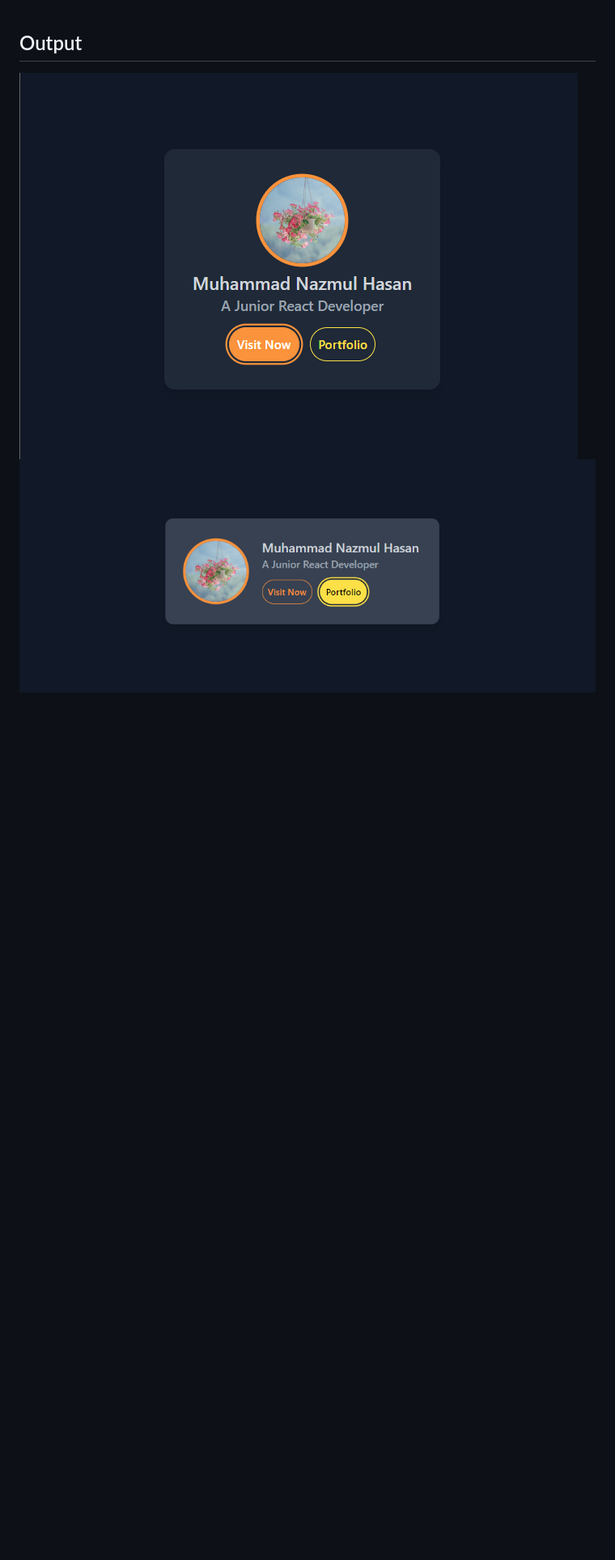
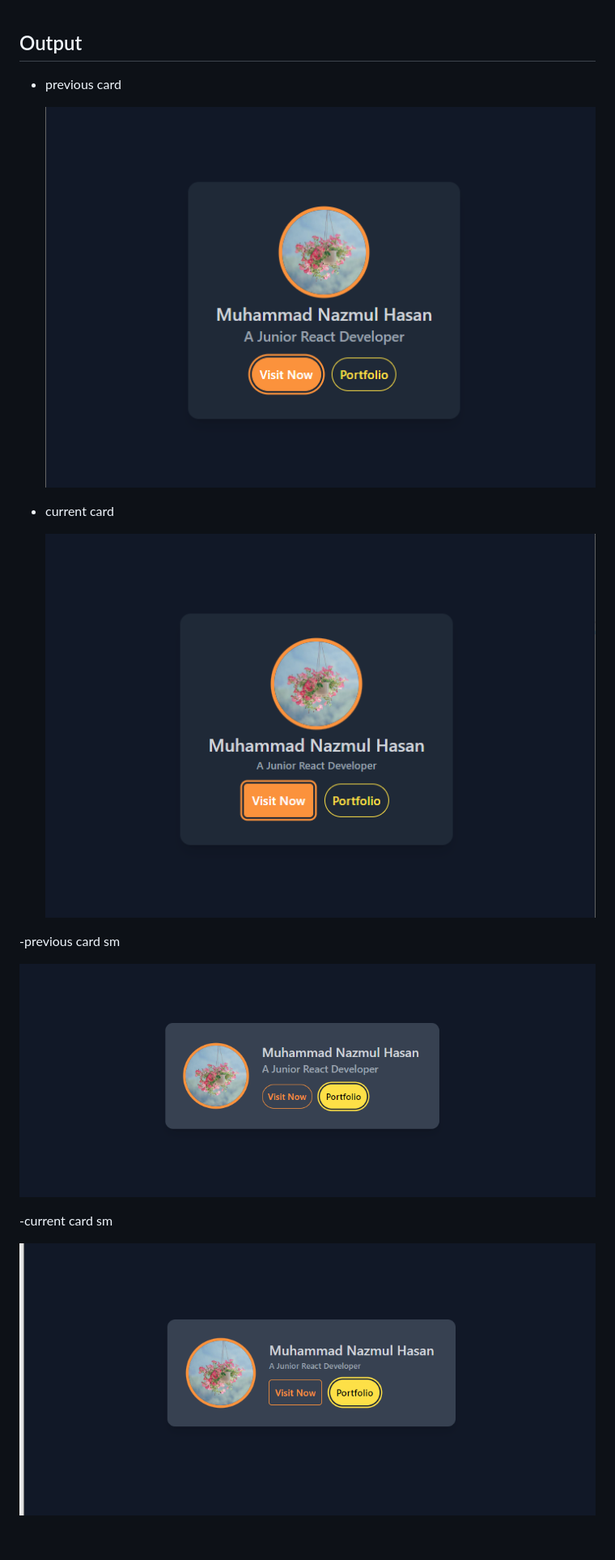
Before and after one commit to Nazmul1582/learn-tailwindcss, a Markdown page: README.md, the part around the change. Shown: that part at 81% size. Drawn GitHub-style; pictures changed too: images/@layer Directive.png (added), images/@layer Directive2.png (added); blank space fills up the shorter version.

Commit message:
@layer Directive

```diff
--- a/README.md
+++ b/README.md
@@ -13,7 +13,20 @@
 
 ## Output
 
-![responsive card design](./images/Composing%20Utilities%20with%20%40apply%20Directive.png)
+- previous card
+
+  ![responsive card design](./images/Composing%20Utilities%20with%20%40apply%20Directive.png)
+
+- current card
+
+  ![responsive card design](./images/%40layer%20Directive.png)
+
+-previous card sm
+
 ![responsive card design for sm:max-w-md](./images/Composing%20Utilities%20with%20%40apply%20Directive2.png)
 
+-current card sm
+
+![responsive card design for sm:max-w-md](./images/%40layer%20Directive2.png)
+
 <br>
```
Also changed, not shown: 3 other files.
